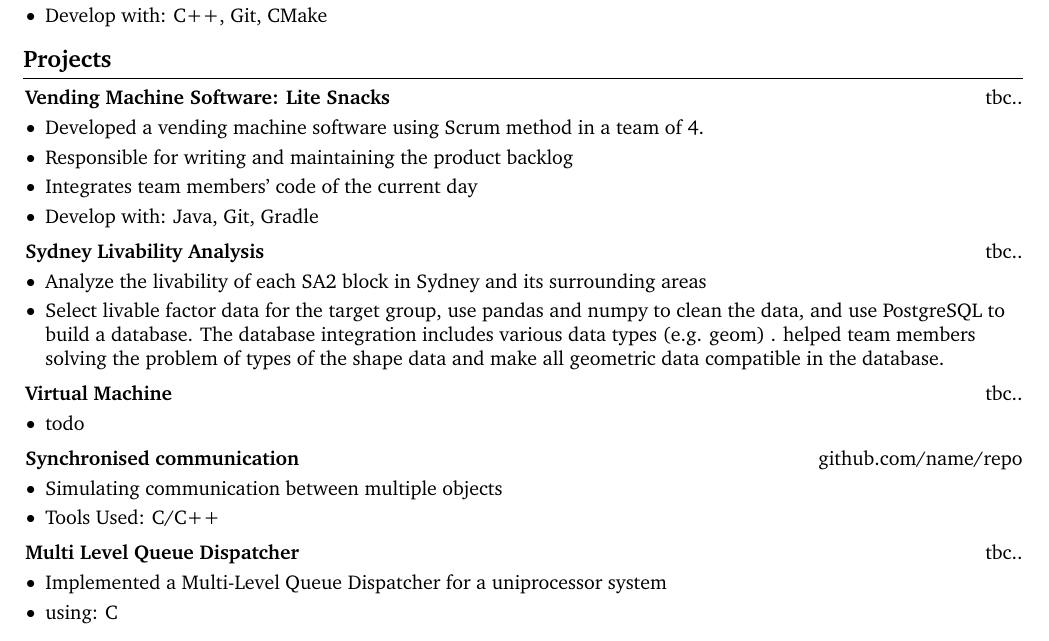
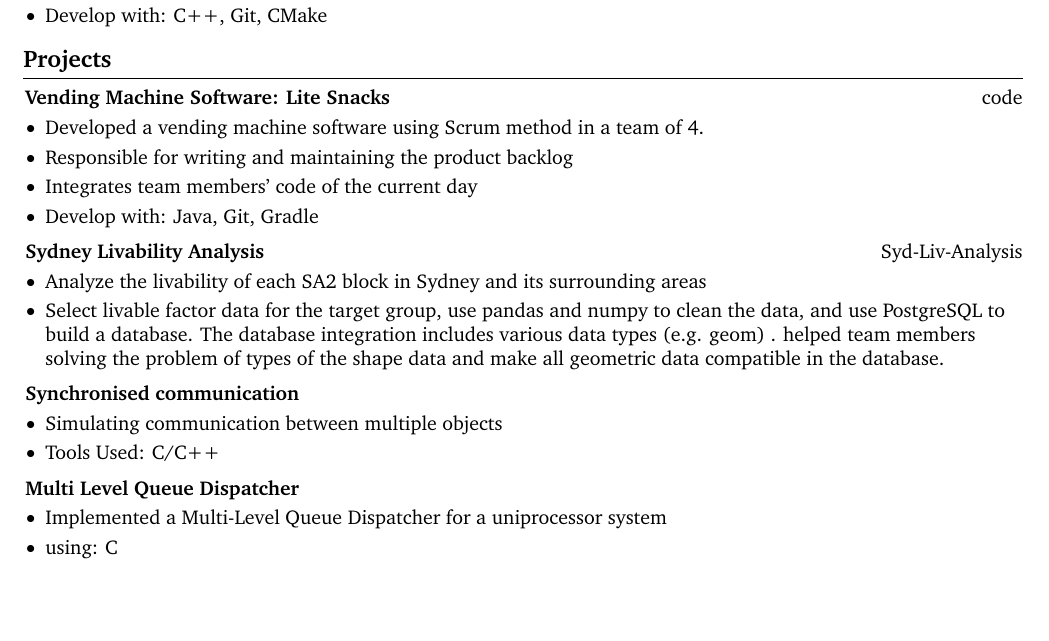
Before and after one commit to nakani2623/Resume, a LaTeX document (main.tex): part of the page, cut so that both start at the same text, the shorter picture padded with empty space. Compiled offline with pdfLaTeX.

Commit message:
project repo hyperlinked, vm todo

```diff
--- a/main.tex
+++ b/main.tex
@@ -222,7 +222,9 @@
         \end{onecolentry}
 
     \section{Projects}
-        \begin{twocolentry}{tbc..}
+        \begin{twocolentry}{
+            \href{https://github.sydney.edu.au/SOT2412-COMP9412-2022S2/Vending-Machine-ASM2}{code}
+        }
             \textbf{Vending Machine Software: Lite Snacks}
         \end{twocolentry}
         \vspace{0.10 cm}
@@ -236,7 +238,9 @@
         \end{onecolentry}
         \vspace{0.2 cm}
 
-        \begin{twocolentry}{tbc..}
+        \begin{twocolentry}{
+            \href{https://github.com/nakani2623/Syd-Liv-Analysis}{Syd-Liv-Analysis}
+        }
             \textbf{Sydney Livability Analysis}
         \end{twocolentry}
         \vspace{0.10 cm}
@@ -248,20 +252,18 @@
         \end{onecolentry}
         \vspace{0.2 cm}
 
-        \begin{twocolentry}{tbc..}
-            \textbf{Virtual Machine}
-        \end{twocolentry}
-        \vspace{0.10 cm}
-        \begin{onecolentry}
-            \begin{highlights}
-                \item todo
-            \end{highlights}
-        \end{onecolentry}
-        \vspace{0.2 cm}
+        % \begin{twocolentry}{}
+        %     \textbf{Virtual Machine}
+        % \end{twocolentry}
+        % \vspace{0.10 cm}
+        % \begin{onecolentry}
+        %     \begin{highlights}
+        %         \item todo
+        %     \end{highlights}
+        % \end{onecolentry}
+        % \vspace{0.2 cm}
 
-        \begin{twocolentry}{
-            \href{https://github.com/sinaatalay/rendercv}{github.com/name/repo}
-        }
+        \begin{twocolentry}{}
         \textbf{Synchronised communication}\end{twocolentry}
         \vspace{0.10 cm}
         \begin{onecolentry}
@@ -272,7 +274,7 @@
         \end{onecolentry}
         \vspace{0.2 cm}
 
-        \begin{twocolentry}{tbc..}
+        \begin{twocolentry}{}
             \textbf{Multi Level Queue Dispatcher}
         \end{twocolentry}
         \vspace{0.10 cm}
```
